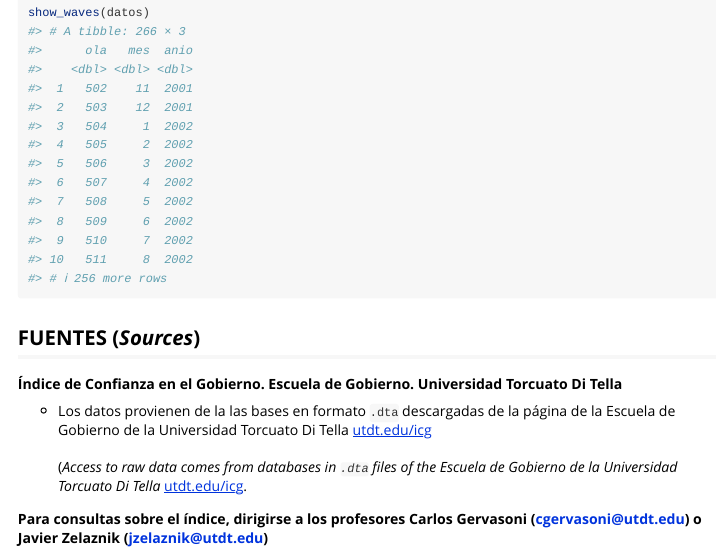
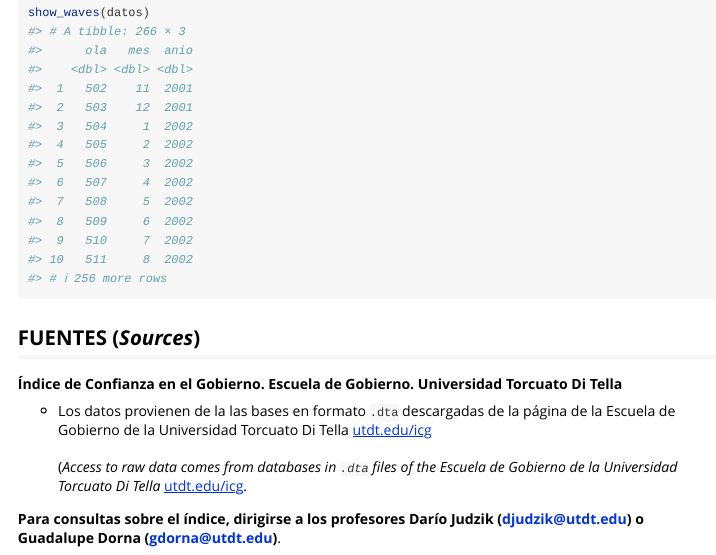
Before and after one commit to PoliticaArgentina/opinAr, an R Markdown document (vignettes/data.Rmd): the page in a window 1100 px wide, from 2990 px down. Rendered offline with R 4.5, knitr and Pandoc, with nearby package versions.

Commit message:
fix description file and udate data vignette

```diff
--- a/vignettes/data.Rmd
+++ b/vignettes/data.Rmd
@@ -159,4 +159,4 @@ show_waves(datos)
     \
     (*Access to raw data comes from databases in `.dta` files of the Escuela de Gobierno de la Universidad Torcuato Di Tella* [utdt.edu/icg](https://www.utdt.edu/icg).
 
-**Para consultas sobre el índice, dirigirse a los profesores Carlos Gervasoni ([cgervasoni\@utdt.edu](mailto:cgervasoni@utdt.edu)) o Javier Zelaznik ([jzelaznik\@utdt.edu](mailto:jzelaznik@utdt.edu))**
+**Para consultas sobre el índice, dirigirse a los profesores Darío Judzik ([djudzik@utdt.edu](mailto:djudzik@utdt.edu)) o Guadalupe Dorna ([gdorna@utdt.edu](mailto:gdorna@utdt.edu))**.
```
Also changed, not shown: 1 other file.
